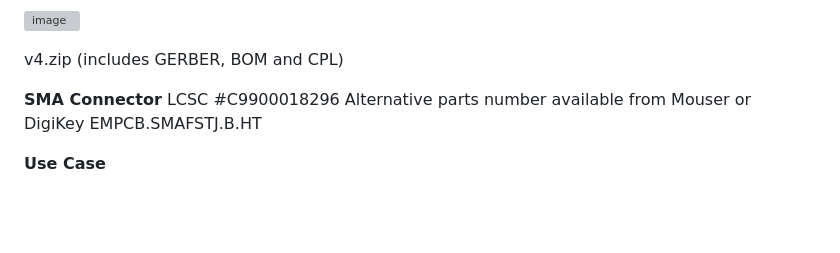
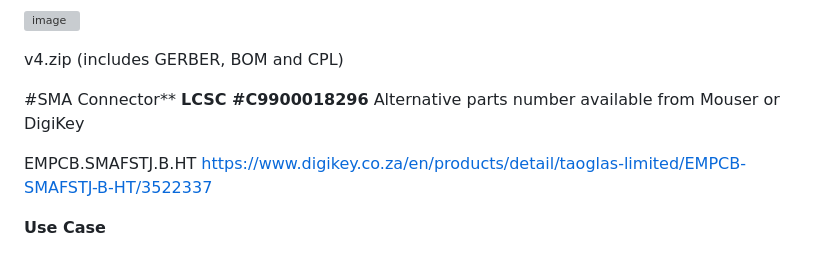
Before and after one commit to markbirss/MESHSTICK, a Markdown page: README.md, the part around the change. Rendered like a GitHub page; blank space fills up the shorter version; grey boxes are pictures that could not be loaded.

```diff
--- a/README.md
+++ b/README.md
@@ -63,11 +63,12 @@ Adds I2C header for connecting more I2C devices in the furture
 
 v4.zip (includes GERBER, BOM and CPL)
 
-**SMA Connector**
-LCSC #C9900018296
+#SMA Connector**
+**LCSC #C9900018296**
 Alternative parts number available from Mouser or DigiKey
+
 EMPCB.SMAFSTJ.B.HT
-
+https://www.digikey.co.za/en/products/detail/taoglas-limited/EMPCB-SMAFSTJ-B-HT/3522337
 
 **Use Case**
 
```
